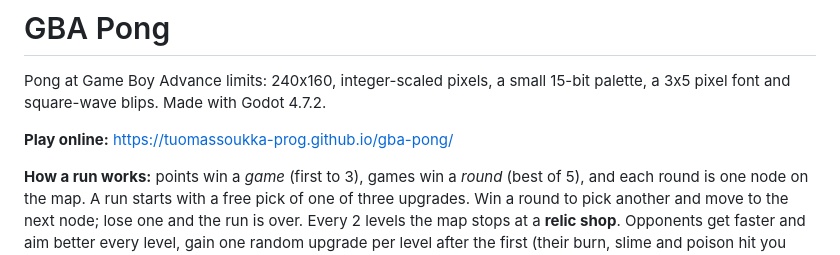
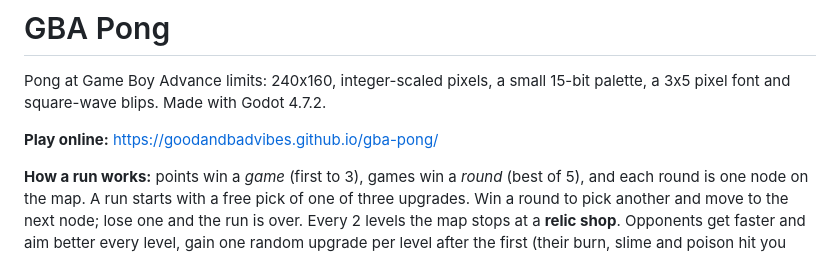
Before and after one commit to goodandbadvibes/gba-pong, a Markdown page: README.md, the part around the change. Rendered like a GitHub page.

Commit message:
Update links for the renamed GitHub account
Co-Authored-By: Claude Opus 5.5 <noreply@anthropic.com>

```diff
--- a/README.md
+++ b/README.md
@@ -3,7 +3,7 @@
 Pong at Game Boy Advance limits: 240x160, integer-scaled pixels, a small 15-bit palette,
 a 3x5 pixel font and square-wave blips. Made with Godot 4.7.2.
 
-**Play online:** https://tuomassoukka-prog.github.io/gba-pong/
+**Play online:** https://goodandbadvibes.github.io/gba-pong/
 
 **How a run works:** points win a *game* (first to 3), games win a *round* (best of 5), and
 each round is one node on the map. A run starts with a free pick of one of three upgrades. Win a
```
